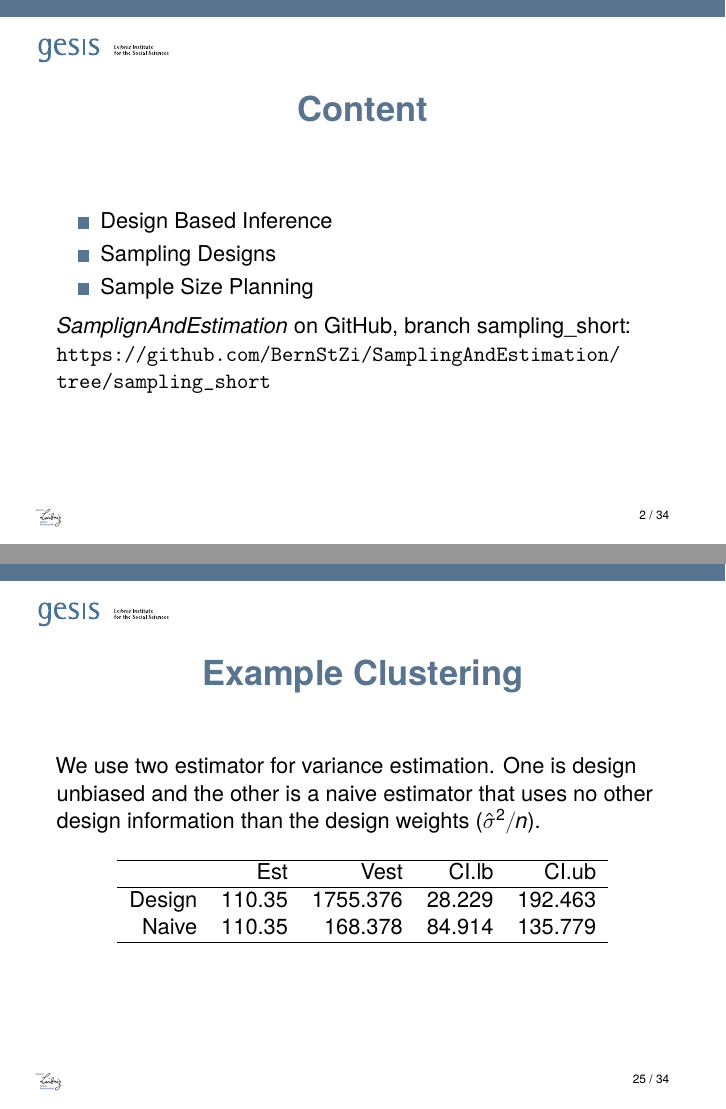
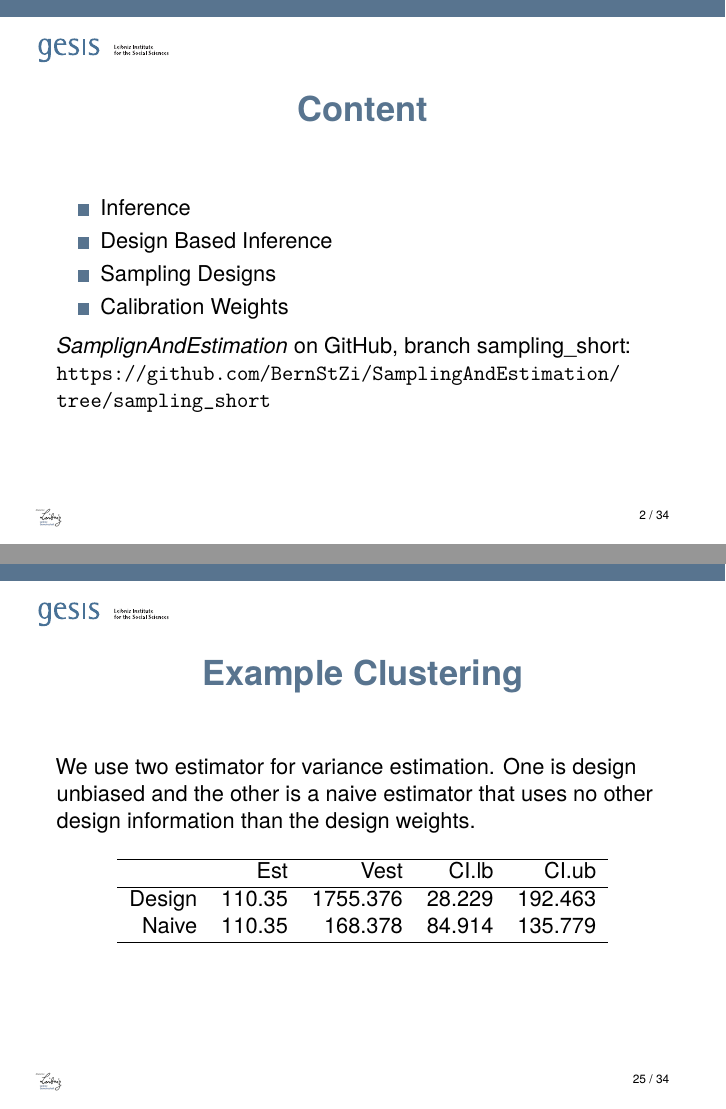
Before and after one commit to BernStZi/SamplingAndEstimation, LaTeX slides (lecture/slides.tex): pages 2 and 52 of 73, joined at a grey line. The pictures show the PDF file lecture/slides.pdf that the author committed with the source.

Commit message:
lecture slides recompiled

```diff
--- a/lecture/slides.tex
+++ b/lecture/slides.tex
@@ -161,9 +161,10 @@
   \frametitle{Content}
 
   \begin{itemize}
+  \item Inference
   \item Design Based Inference
   \item Sampling Designs
-  \item Sample Size Planning
+  \item Calibration Weights
   \end{itemize}
 
 
@@ -552,10 +553,10 @@ Proportional allocation can also be done with respect to another variable, e.g.
 We would like to estimate the difference in the mean Academic Performance Index (API) of all Californian schools between year 1999 and 2000 ($32.8$). To do that we select from all Californian schools two samples. One sample in 1999 and one in 2000. Both samples are selected by a  stratified (simple random) sample, where the Counties of California are used as the strata. The samples size for both samples is 205. From each County at least 2 schools are selected. The rest of the sampled size is allocated proportionally to the number of schools in the strata. The inclusion probability of a school in a particular stratum is the number of schools selected from that stratum divided by the total number of schools in that stratum.
 }
 \onslide*<2>{
-We use two estimator for variance estimation. One is design unbiased and the other is a naive estimator that uses no other design information than the design weights ($ \hat\sigma^2/n$).
+We use two estimator for variance estimation. One is design unbiased and the other is a naive estimator that uses no other design information than the design weights.
 
 % latex table generated in R 3.5.0 by xtable 1.8-2 package
-% Tue Dec 11 10:34:04 2018
+% Tue Dec 11 11:57:29 2018
 \begin{table}[ht]
 \centering
 \begin{tabular}{rrrrr}
@@ -657,10 +658,10 @@ and $n_{\RN{1}}=2$ clusters are selected from the population.
 Now we use for our Californian school survey cluster sampling. Both samples are selected by a (simple) cluster sample, where the clusters are the School Districts of California. 25 clusters are selected for both samples and the expected number of schools in each sample is $205$. Each cluster has the same inclusion probability, $0.0330251$ (25 divided by $757$, the number of clusters).
 }
 \onslide*<2>{
-We use two estimator for variance estimation. One is design unbiased and the other is a naive estimator that uses no other design information than the design weights ($\hat\sigma^2/n$).
+We use two estimator for variance estimation. One is design unbiased and the other is a naive estimator that uses no other design information than the design weights.
 
 % latex table generated in R 3.5.0 by xtable 1.8-2 package
-% Tue Dec 11 10:34:05 2018
+% Tue Dec 11 11:57:29 2018
 \begin{table}[ht]
 \centering
 \begin{tabular}{rrrrr}
```
Also changed, not shown: lecture/slides-concordance.tex (+1 -1 lines), lecture/figure/CluPlot1-1.pdf, lecture/figure/CluPlot1_2-1.pdf, lecture/figure/CluPlot2-1.pdf, lecture/figure/CluPlot2_2-1.pdf, lecture/figure/StratPlot1-1.pdf, lecture/figure/StratPlot2-1.pdf, lecture/slides.pdf, lecture/slides.tex (12 more changed lines), 4 other files.
